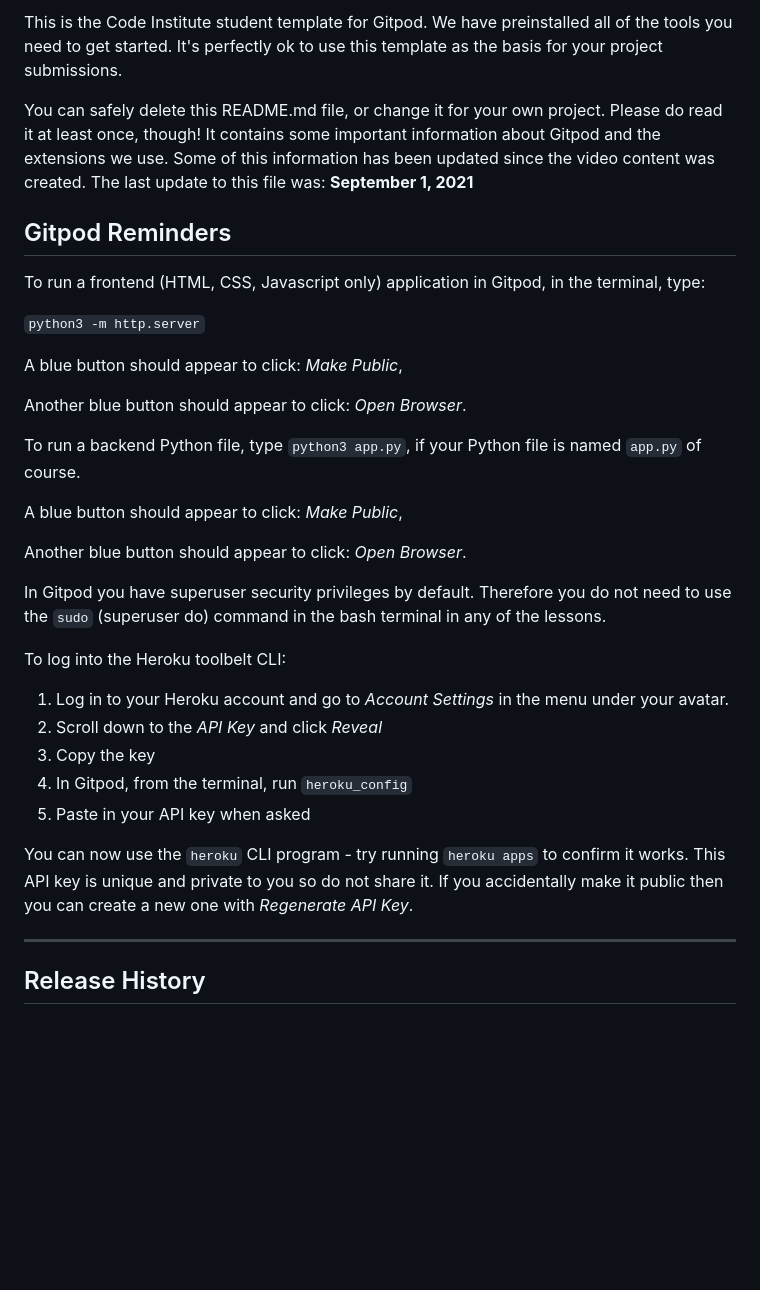
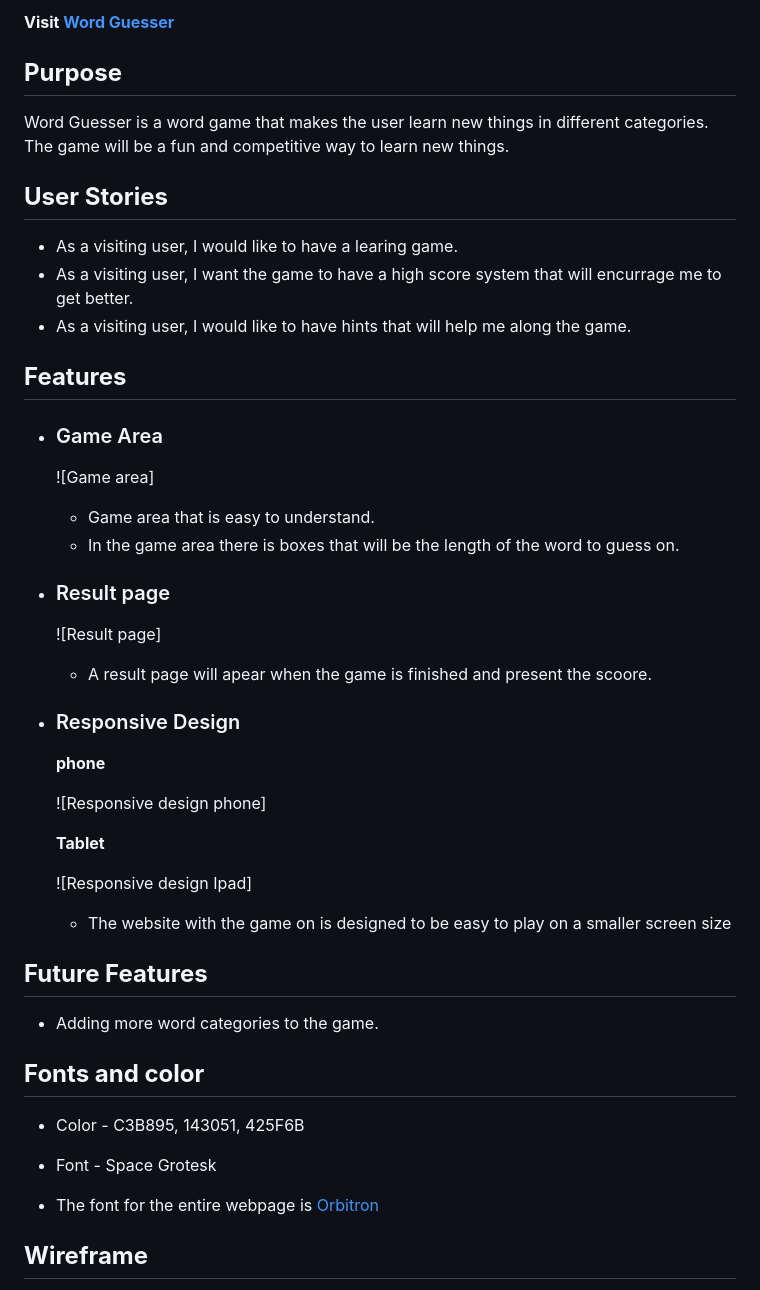
Before and after one commit to Stojj2/Portfolio-Project-2, a Markdown page: README.md, the part around the change printed below. Drawn GitHub-style; blank space fills up the shorter version.

```diff
--- a/README.md
+++ b/README.md
@@ -4,37 +4,45 @@ Welcome USER_NAME,
 
-This is the Code Institute student template for Gitpod. We have preinstalled all of the tools you need to get started. It's perfectly ok to use this template as the basis for your project submissions.
+ **Visit [Word Guesser](https://stojj2.github.io/Portfolio-Project-1/)**
 
-You can safely delete this README.md file, or change it for your own project. Please do read it at least once, though! It contains some important information about Gitpod and the extensions we use. Some of this information has been updated since the video content was created. The last update to this file was: **September 1, 2021**
+## **Purpose**
+Word Guesser is a word game that makes the user learn new things in different categories. The game will be a fun and competitive way to learn new things.
 
-## Gitpod Reminders
+## **User Stories**
+- As a visiting user, I would like to have a learing game.
+- As a visiting user, I want the game to have a high score system that will encurrage me to get better.
+- As a visiting user, I would like to have hints that will help me along the game.
 
-To run a frontend (HTML, CSS, Javascript only) application in Gitpod, in the terminal, type:
+## **Features**
 
-`python3 -m http.server`
+- ### Game Area
+  ![Game area]
+  - Game area that is easy to understand.
+  - In the game area there is boxes that will be the length of the word to guess on.
 
-A blue button should appear to click: _Make Public_,
+- ### Result page
+  ![Result page]
+  - A result page will apear when the game is finished and present the scoore.
 
-Another blue button should appear to click: _Open Browser_.
+- ### Responsive Design
 
-To run a backend Python file, type `python3 app.py`, if your Python file is named `app.py` of course.
+  **phone**
 
-A blue button should appear to click: _Make Public_,
+  ![Responsive design phone]
 
-Another blue button should appear to click: _Open Browser_.
+  **Tablet**
 
-In Gitpod you have superuser security privileges by default. Therefore you do not need to use the `sudo` (superuser do) command in the bash terminal in any of the lessons.
+  ![Responsive design Ipad]
+  - The website with the game on is designed to be easy to play on a smaller screen size
+## **Future Features**
+- Adding more word categories to the game.
 
-To log into the Heroku toolbelt CLI:
 
-1. Log in to your Heroku account and go to *Account Settings* in the menu under your avatar.
-2. Scroll down to the *API Key* and click *Reveal*
-3. Copy the key
-4. In Gitpod, from the terminal, run `heroku_config`
-5. Paste in your API key when asked
 
-You can now use the `heroku` CLI program - try running `heroku apps` to confirm it works. This API key is unique and private to you so do not share it. If you accidentally make it public then you can create a new one with _Regenerate API Key_.
+## **Fonts and color**
+ - Color - C3B895, 143051, 425F6B
+ - Font - Space Grotesk
 
-------
 
-## Release History
+- The font for the entire webpage is [Orbitron](https://fonts.google.com/specimen/Orbitron)
+## **Wireframe**
 
```
Also changed, not shown: other parts of README.md (+76 -44 lines), docs/wireframe-desktop.png (added), docs/wireframe-phone.png (added), 2 other files.
